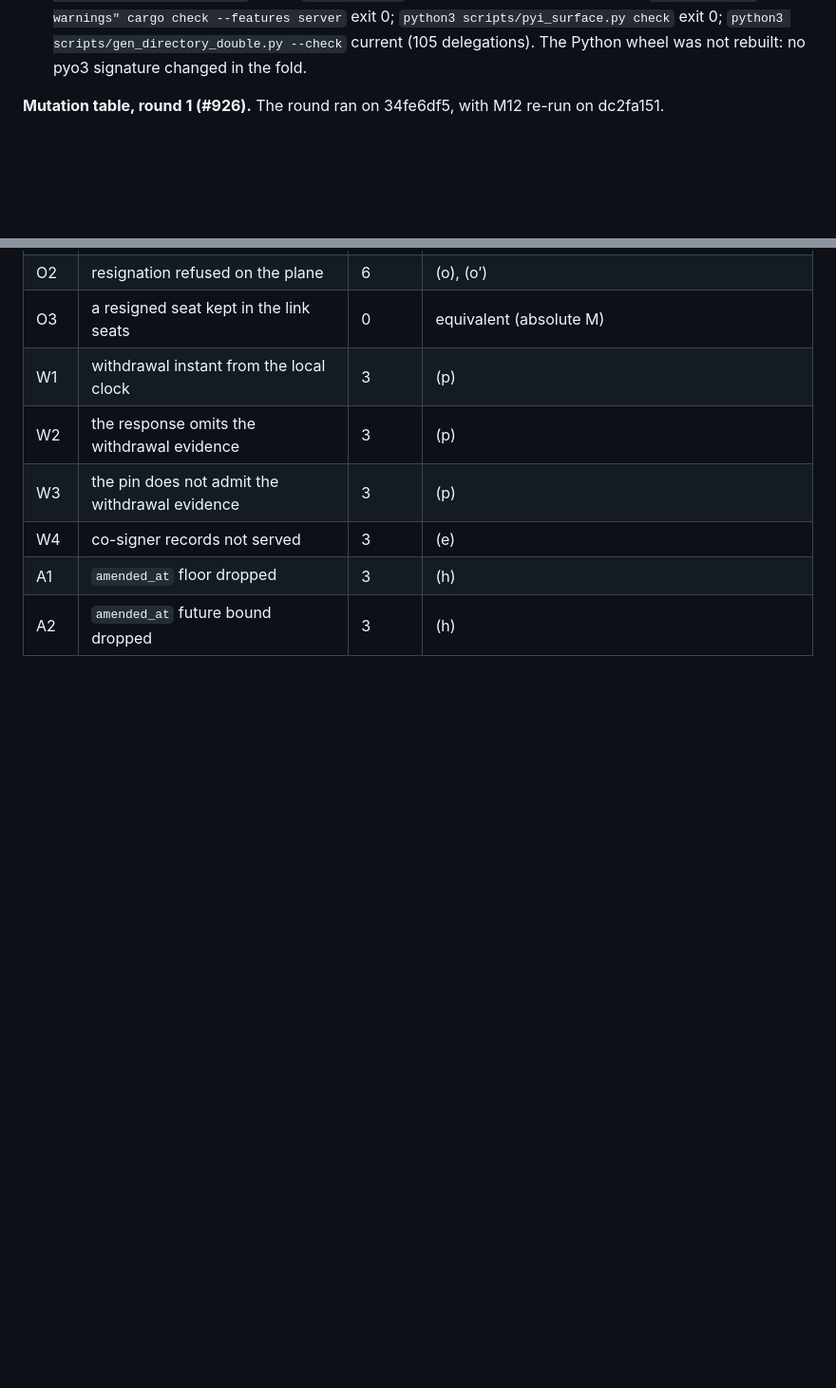
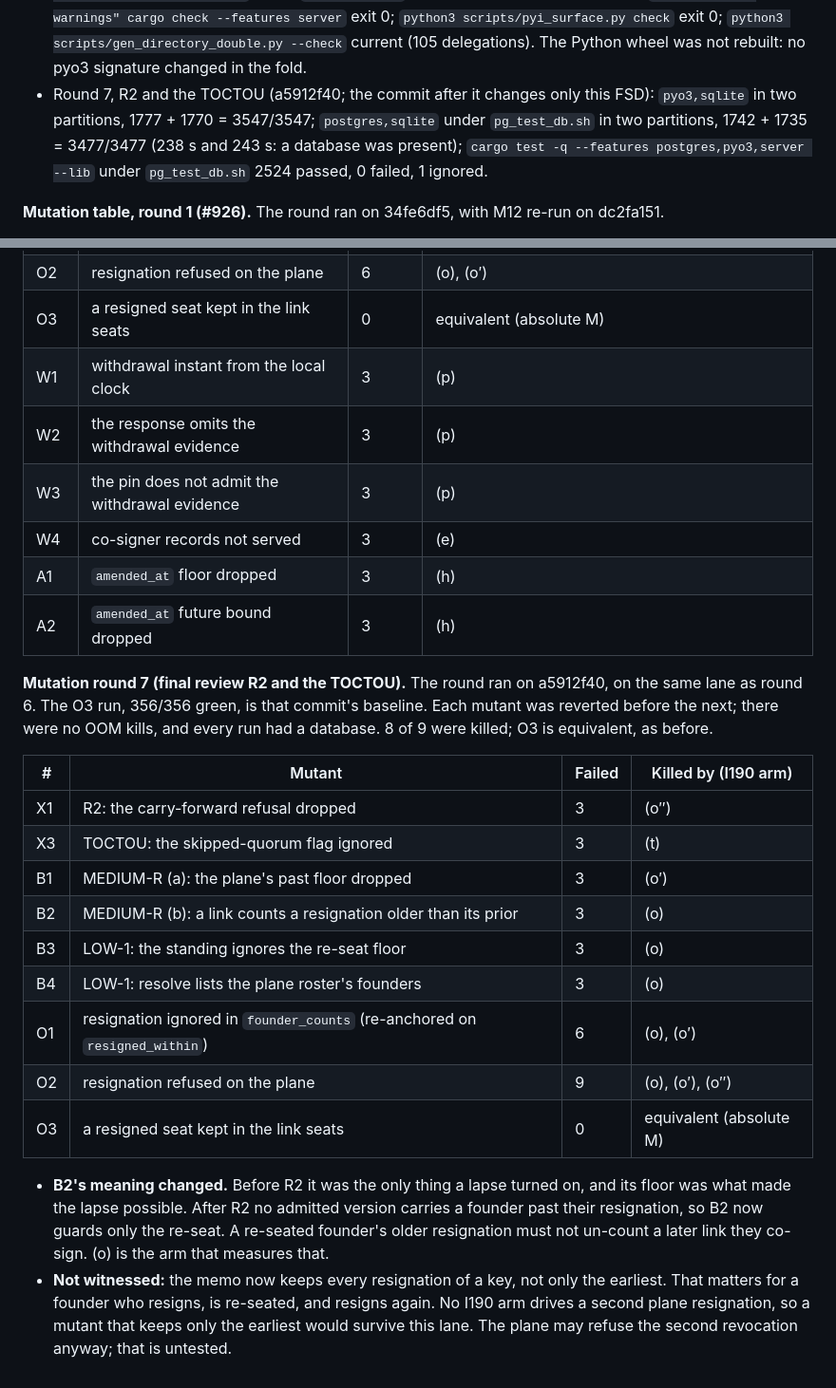
Before and after one commit to CIRISAI/CIRISPersist, a Markdown page: FSD/SECOND_DEVICE.md, 2 parts joined by grey strips. Shown at 95% size. Drawn GitHub-style; blank space fills up the shorter version.

Commit message:
docs(926): FSD §9 round-7 mutation table and lanes (R2, TOCTOU)
Co-Authored-By: Claude Fable 5.1 <noreply@anthropic.com>
Claude-Session: https://claude.ai/code/session_01GjMiFzKruBc19HPdHozst9

```diff
--- a/FSD/SECOND_DEVICE.md
+++ b/FSD/SECOND_DEVICE.md
@@ -920,6 +920,7 @@ Plus the server route test on both paths.
 - Round 4, the second ruling (2e1ba7e0): `pyo3,sqlite` 3455/3455; `postgres,sqlite` under `pg_test_db.sh` 3385/3385; `cargo test -q --features postgres,pyo3,server --lib` under `pg_test_db.sh` 2462 passed, 0 failed; `-D warnings` `--no-run` with `server` and with `test-anchor,sqlite` both exit 0. The Python wheel was not rebuilt: no pyo3 signature changed.
 - Round 5, recovery and resignation (b97978ce): `pyo3,sqlite` 3464/3464; `postgres,sqlite` under `pg_test_db.sh` 3394/3394; `cargo test -q --features postgres,pyo3,server --lib` under `pg_test_db.sh` 2468 passed, 0 failed; `-D warnings` `--no-run` with `server` and with `test-anchor,sqlite` both exit 0. The Python wheel was not rebuilt: no pyo3 signature changed; the response gained an additive field.
 - Round 6, the rebase and the fold (991f8857 on `v50-926`; the commit after it changes only this FSD): `cargo nextest run -j 3 --features pyo3,sqlite --no-fail-fast` in two partitions, 1774 + 1767 = 3541/3541; `scripts/pg_test_db.sh -- cargo nextest run -j 3 --features postgres,sqlite --no-fail-fast` in two partitions, 1739 + 1732 = 3471/3471 (233 s and 286 s: a database was present); `cargo test -q --features postgres,pyo3,server --lib` under `pg_test_db.sh` 2520 passed, 0 failed, 1 ignored; `RUSTFLAGS="-D warnings" cargo check --features server` exit 0; `python3 scripts/pyi_surface.py check` exit 0; `python3 scripts/gen_directory_double.py --check` current (105 delegations). The Python wheel was not rebuilt: no pyo3 signature changed in the fold.
+- Round 7, R2 and the TOCTOU (a5912f40; the commit after it changes only this FSD): `pyo3,sqlite` in two partitions, 1777 + 1770 = 3547/3547; `postgres,sqlite` under `pg_test_db.sh` in two partitions, 1742 + 1735 = 3477/3477 (238 s and 243 s: a database was present); `cargo test -q --features postgres,pyo3,server --lib` under `pg_test_db.sh` 2524 passed, 0 failed, 1 ignored.
 
 **Mutation table, round 1 (#926).** The round ran on 34fe6df5, with M12 re-run on dc2fa151.
 - **Lane:** `test(i190) | test(canonical) | test(genesis) | test(bundle) | test(trust_root) | test(conferral)`, `--features sqlite,postgres`, under `scripts/pg_test_db.sh`.
@@ -1187,3 +1188,20 @@ Plus the server route test on both paths.
 | W4 | co-signer records not served | 3 | (e) |
 | A1 | `amended_at` floor dropped | 3 | (h) |
 | A2 | `amended_at` future bound dropped | 3 | (h) |
+
+**Mutation round 7 (final review R2 and the TOCTOU).** The round ran on a5912f40, on the same lane as round 6. The O3 run, 356/356 green, is that commit's baseline. Each mutant was reverted before the next; there were no OOM kills, and every run had a database. 8 of 9 were killed; O3 is equivalent, as before.
+
+| # | Mutant | Failed | Killed by (I190 arm) |
+|---|---|---|---|
+| X1 | R2: the carry-forward refusal dropped | 3 | (o″) |
+| X3 | TOCTOU: the skipped-quorum flag ignored | 3 | (t) |
+| B1 | MEDIUM-R (a): the plane's past floor dropped | 3 | (o′) |
+| B2 | MEDIUM-R (b): a link counts a resignation older than its prior | 3 | (o) |
+| B3 | LOW-1: the standing ignores the re-seat floor | 3 | (o) |
+| B4 | LOW-1: resolve lists the plane roster's founders | 3 | (o) |
+| O1 | resignation ignored in `founder_counts` (re-anchored on `resigned_within`) | 6 | (o), (o′) |
+| O2 | resignation refused on the plane | 9 | (o), (o′), (o″) |
+| O3 | a resigned seat kept in the link seats | 0 | equivalent (absolute M) |
+
+- **B2's meaning changed.** Before R2 it was the only thing a lapse turned on, and its floor was what made the lapse possible. After R2 no admitted version carries a founder past their resignation, so B2 now guards only the re-seat. A re-seated founder's older resignation must not un-count a later link they co-sign. (o) is the arm that measures that.
+- **Not witnessed:** the memo now keeps every resignation of a key, not only the earliest. That matters for a founder who resigns, is re-seated, and resigns again. No I190 arm drives a second plane resignation, so a mutant that keeps only the earliest would survive this lane. The plane may refuse the second revocation anyway; that is untested.
```
